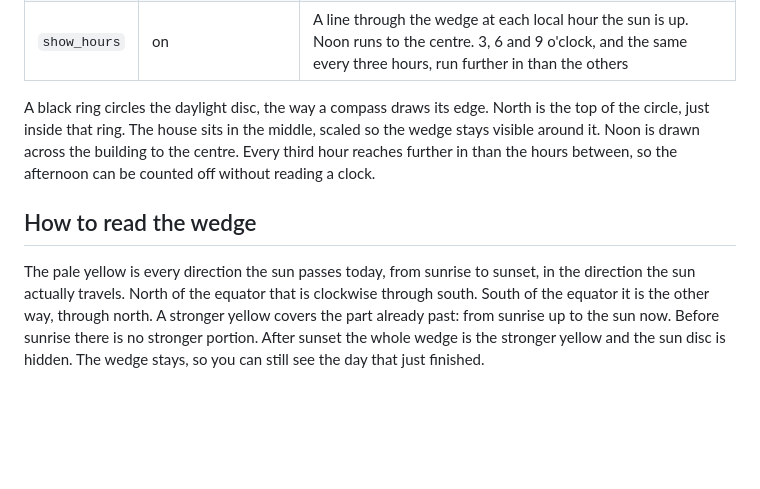
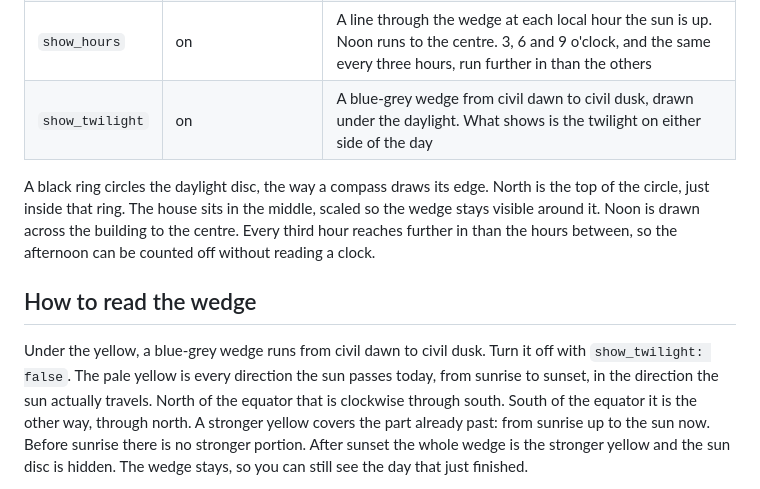
Before and after one commit to minchinweb/ha-sunsweep-card, a Markdown page: docs/configuration.md, the part around the change. Drawn GitHub-style; blank space fills up the shorter version.

```diff
--- a/docs/configuration.md
+++ b/docs/configuration.md
@@ -39,6 +39,7 @@ as leaving it on.
 | `show_times` | on | Sunrise and sunset, in your Home Assistant time format, written along the two edges of the wedge |
 | `show_moon` | on | A two-tone disc centred on the black ring at the moon's bearing, only while the moon is above the horizon |
 | `show_hours` | on | A line through the wedge at each local hour the sun is up. Noon runs to the centre. 3, 6 and 9 o'clock, and the same every three hours, run further in than the others |
+| `show_twilight` | on | A blue-grey wedge from civil dawn to civil dusk, drawn under the daylight. What shows is the twilight on either side of the day |
 
 A black ring circles the daylight disc, the way a compass draws its edge.
 North is the top of the circle, just inside that ring. The house sits in the middle, scaled so the
@@ -46,7 +47,8 @@ wedge stays visible around it. Noon is drawn across the building to the centre.
 
 ## How to read the wedge
 
-The pale yellow is every direction the sun passes today, from sunrise to
+Under the yellow, a blue-grey wedge runs from civil dawn to civil dusk. Turn
+it off with `show_twilight: false`. The pale yellow is every direction the sun passes today, from sunrise to
 sunset, in the direction the sun actually travels. North of the equator that
 is clockwise through south. South of the equator it is the other way, through
 north. A stronger yellow covers the part already past: from sunrise up to the
```
Also changed, not shown: README.md (+3 -1 lines), docs/images/after-sunset.png, docs/images/summer-morning.png, docs/images/winter-afternoon.png, 12 other files.
